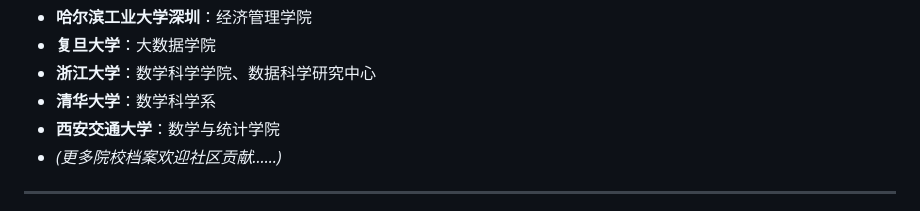
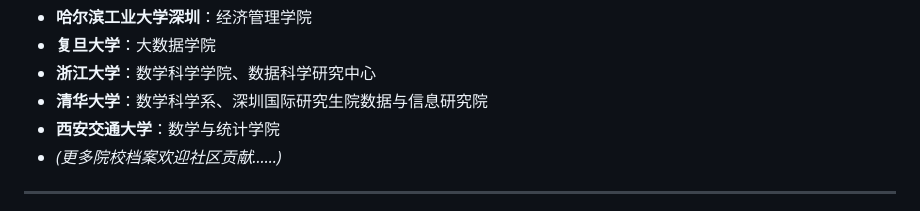
Before and after one commit to BairlyEmei/baoyan-archive, a Markdown page: README.md, the part around the change. Drawn GitHub-style.

Commit message:
chore(sync-readme): 自动化维护

```diff
--- a/README.md
+++ b/README.md
@@ -56,7 +56,7 @@
 - **哈尔滨工业大学深圳**：经济管理学院
 - **复旦大学**：大数据学院
 - **浙江大学**：数学科学学院、数据科学研究中心
-- **清华大学**：数学科学系
+- **清华大学**：数学科学系、深圳国际研究生院数据与信息研究院
 - **西安交通大学**：数学与统计学院
 - *(更多院校档案欢迎社区贡献……)*
 <!-- SCHOOL-LIST:END -->
```
